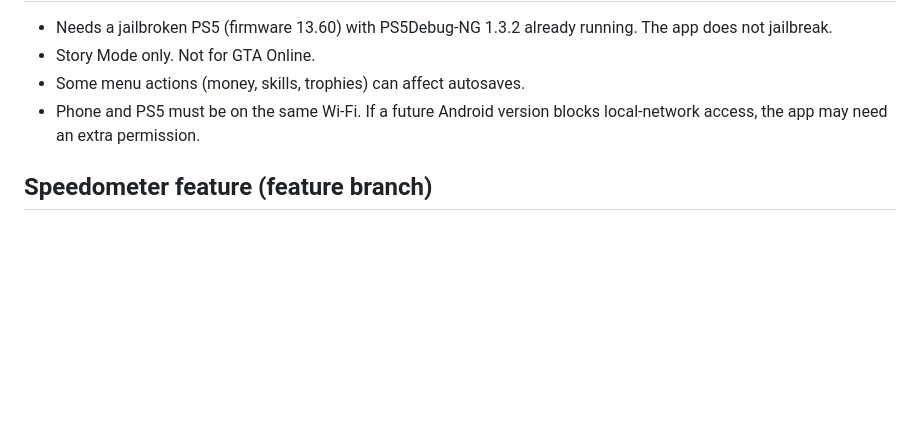
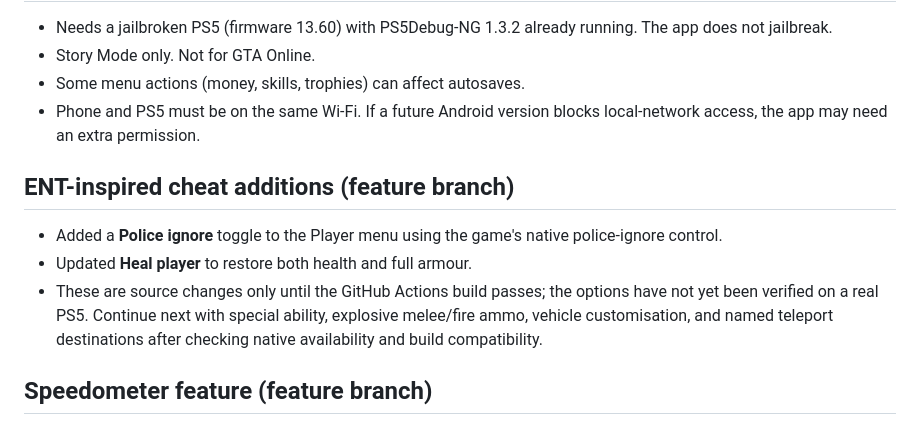
Before and after one commit to skythedevil/gtav-trainer-, a Markdown page: PROJECT_NOTES.md, the part around the change. Rendered like a GitHub page; blank space fills up the shorter version.

Commit message:
Document new player cheat options

```diff
--- a/PROJECT_NOTES.md
+++ b/PROJECT_NOTES.md
@@ -49,6 +49,11 @@ Re-running install after it is already installed re-attaches (uses saved recover
 - Some menu actions (money, skills, trophies) can affect autosaves.
 - Phone and PS5 must be on the same Wi-Fi. If a future Android version blocks local-network access, the app may need an extra permission.
 
+## ENT-inspired cheat additions (feature branch)
+- Added a **Police ignore** toggle to the Player menu using the game's native police-ignore control.
+- Updated **Heal player** to restore both health and full armour.
+- These are source changes only until the GitHub Actions build passes; the options have not yet been verified on a real PS5. Continue next with special ability, explosive melee/fire ammo, vehicle customisation, and named teleport destinations after checking native availability and build compatibility.
+
 ## Speedometer feature (feature branch)
 - Garage menu: `Speedometer` toggles the HUD on/off; `Speedometer style` switches Digital/Gauge; `Speed unit` switches KM/H/MPH.
 - Speed is read from the vehicle entity each game frame and rendered only while driving in Story Mode. The speedometer is hidden while the trainer menu is open.
```
